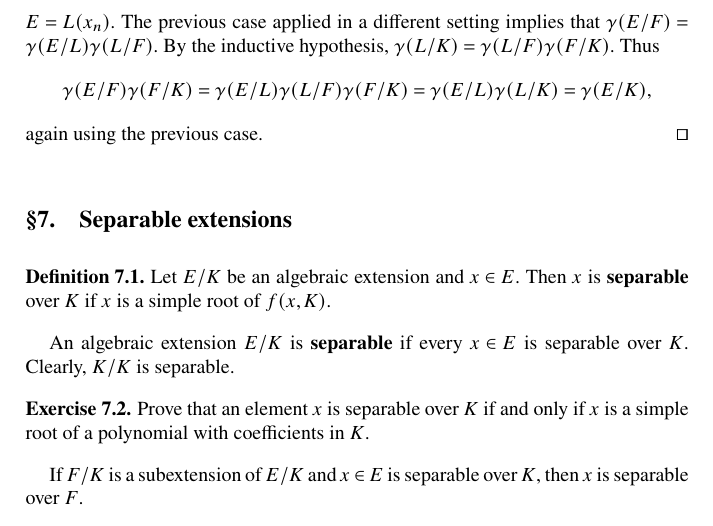
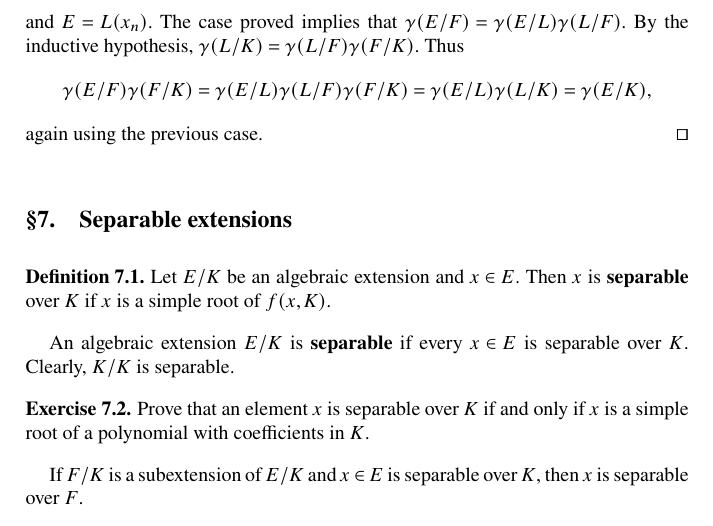
Before and after one commit to vendramin/galois, a LaTeX thesis (book.tex, which reads 05.tex): part of page 35 of 49, cut so that both start at the same text. Compiled offline with pdfLaTeX.

Commit message:
Updates from Overleaf

```diff
--- a/05.tex
+++ b/05.tex
@@ -362,8 +362,8 @@ $|A|=m|\overline{A}|=m|B|$.
     \medskip
     For the general case we assume that $E=F(x_1,\dots,x_n)$. We proceed
     by induction on $n$. If $n=0$, then $E=F$ and the result is trivial.
-    If $n>0$, let $L=F[x_1,\dots,x_{n-1}]$ and $E=L(x_n)$. The previous
-    case applied in a different setting
+    If $n>0$, let $L=F[x_1,\dots,x_{n-1}]$ and $E=L(x_n)$. The
+    case proved
     implies that $\gamma(E/F)=\gamma(E/L)\gamma(L/F)$. By the inductive
     hypothesis, $\gamma(L/K)=\gamma(L/F)\gamma(F/K)$. Thus
     \[
```
Also changed, not shown: book.tex (+1 -1 lines).
